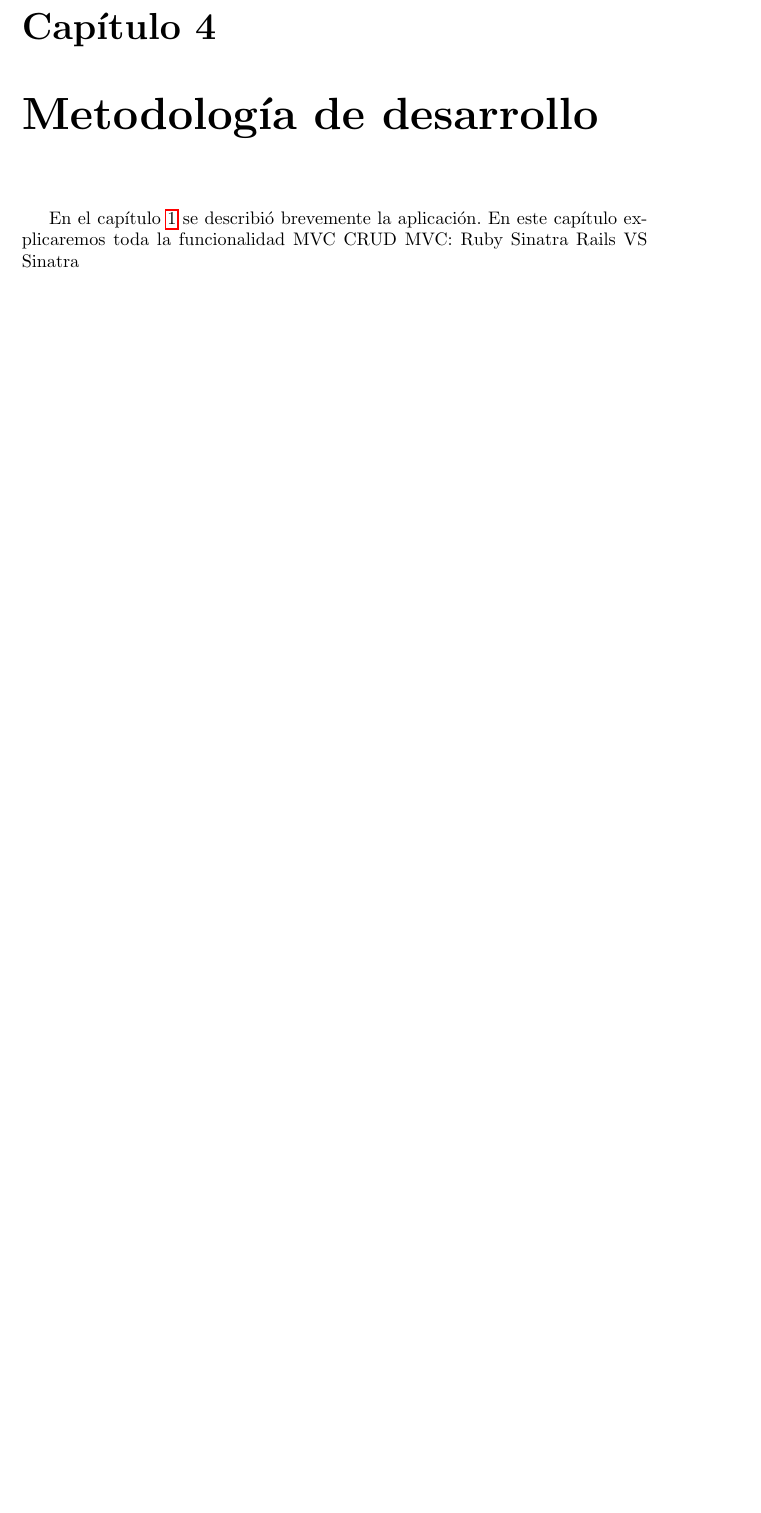
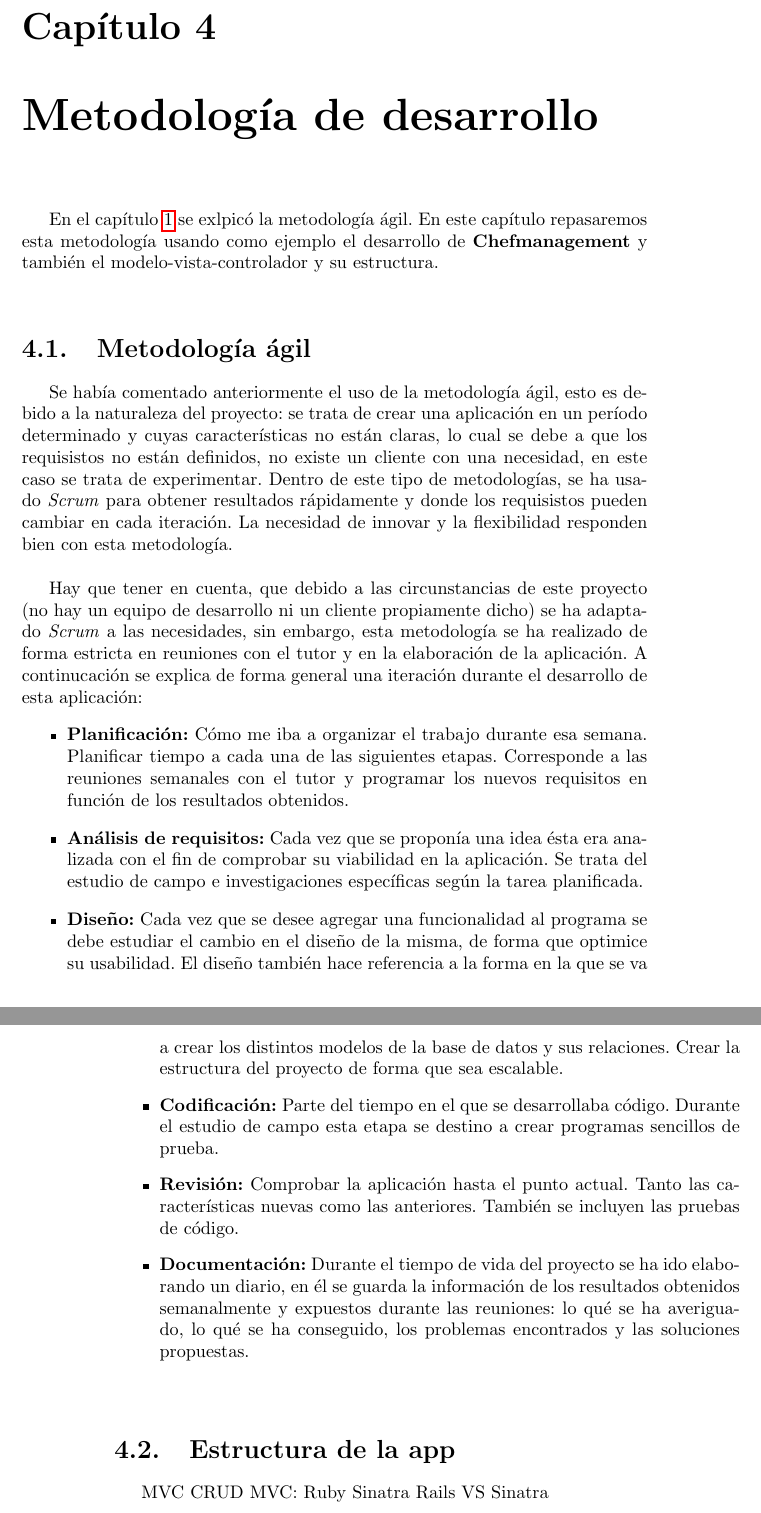
Before and after one commit to alu0100207385/ChefManagement, a LaTeX document (doc/memtfg.tex, which reads doc/cap4.tex): part of page 34 of 43 before the commit and two parts of pages 34 and 35 of 43 after it, the two joined at a grey line, cut so that both start at the same text, the shorter picture padded with empty space. Compiled offline with pdfLaTeX.

Commit message:
cap4 1/2

```diff
--- a/doc/cap4.tex
+++ b/doc/cap4.tex
@@ -3,7 +3,26 @@
 %%%%%%%%%%%%%%%%%%%%%%%%%%%%%%%%%%%%%%%%%%%%%%%%%%%%%%%%%%%%%%%%%%%%%%%%%%%%%%%
 
 %++++++++++++++++++++++++++++++++++++++++++++++++++++++++++++++++++++++++++++++
-En el capítulo~\ref{chapter:intro} se describió brevemente la aplicación. En este capítulo explicaremos toda la funcionalidad
+En el capítulo~\ref{chapter:intro} se exlpicó la metodología ágil. En este capítulo repasaremos esta metodología usando como ejemplo el desarrollo de \textbf{Chefmanagement} y también el modelo-vista-controlador y su estructura.
+
+\vspace*{0.2in}
+\section{Metodología ágil}\label{cap.4.1}
+
+Se había comentado anteriormente el uso de la metodología ágil, esto es debido a la naturaleza del proyecto: se trata de crear una aplicación en un período determinado y cuyas características no están claras, lo cual se debe a que los requisistos no están definidos, no existe un cliente con una necesidad, en este caso se trata de experimentar. Dentro de este tipo de metodologías, se ha usado \emph{Scrum} para obtener resultados rápidamente y donde los requisistos pueden cambiar en cada iteración. La necesidad de innovar y la flexibilidad responden bien con esta metodología. \\
+
+Hay que tener en cuenta, que debido a las circunstancias de este proyecto (no hay un equipo de desarrollo ni un cliente propiamente dicho) se ha adaptado \emph{Scrum} a las necesidades, sin embargo, esta metodología se ha realizado de forma estricta en reuniones con el tutor y en la elaboración de la aplicación. A continucación se explica de forma general una iteración durante el desarrollo de esta aplicación:
+\begin{itemize}
+	\item \textbf{Planificación:} Cómo me iba a organizar el trabajo durante esa semana. Planificar tiempo a cada una de las siguientes etapas. Corresponde a las reuniones semanales con el tutor y programar los nuevos requisitos en función de los resultados obtenidos.
+	\item \textbf{Análisis de requisitos:} Cada vez que se proponía una idea ésta era analizada con el fin de comprobar su viabilidad en la aplicación. Se trata del estudio de campo e investigaciones específicas según la tarea planificada.
+	\item \textbf{Diseño:} Cada vez que se desee agregar una funcionalidad al programa se debe estudiar el cambio en el diseño de la misma, de forma que optimice su usabilidad. El diseño también hace referencia a la forma en la que se va a crear los distintos modelos de la base de datos y sus relaciones. Crear la estructura del proyecto de forma que sea escalable.
+	\item \textbf{Codificación:} Parte del tiempo en el que se desarrollaba código. Durante el estudio de campo esta etapa se destino a crear programas sencillos de prueba.
+	\item \textbf{Revisión:} Comprobar la aplicación hasta el punto actual. Tanto las características nuevas como las anteriores. También se incluyen las pruebas de código.
+	\item \textbf{Documentación:} Durante el tiempo de vida del proyecto se ha ido elaborando un diario, en él se guarda la información de los resultados obtenidos semanalmente y expuestos durante las reuniones: lo qué se ha averiguado, lo qué se ha conseguido, los problemas encontrados y las soluciones propuestas.
+\end{itemize}
+
+\vspace*{0.2in}
+\section{Estructura de la app}\label{cap.4.2}
+
 MVC
 CRUD
 MVC: Ruby Sinatra
```
Also changed, not shown: doc/cap3.tex (+5 -5 lines), doc/memtfg.tex (+0 -1 lines).
